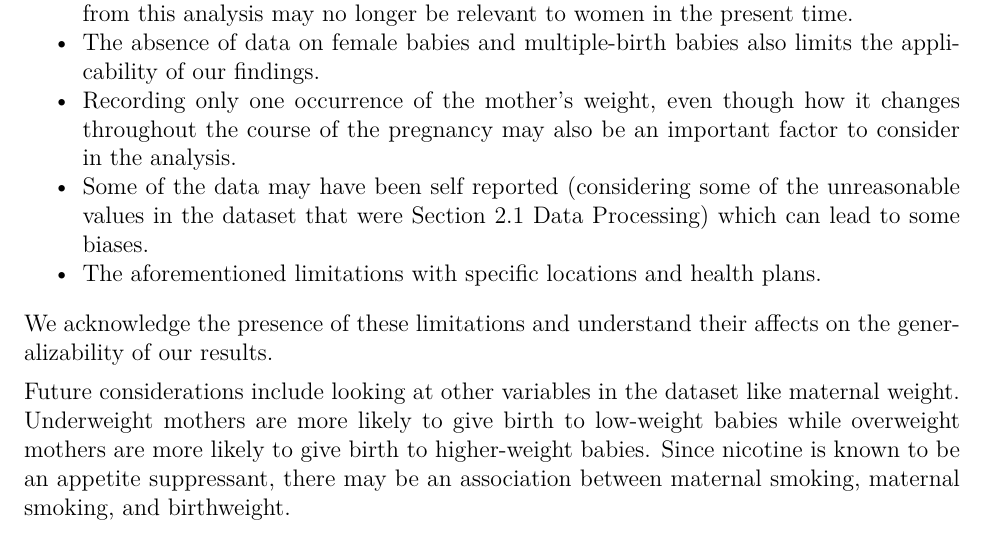
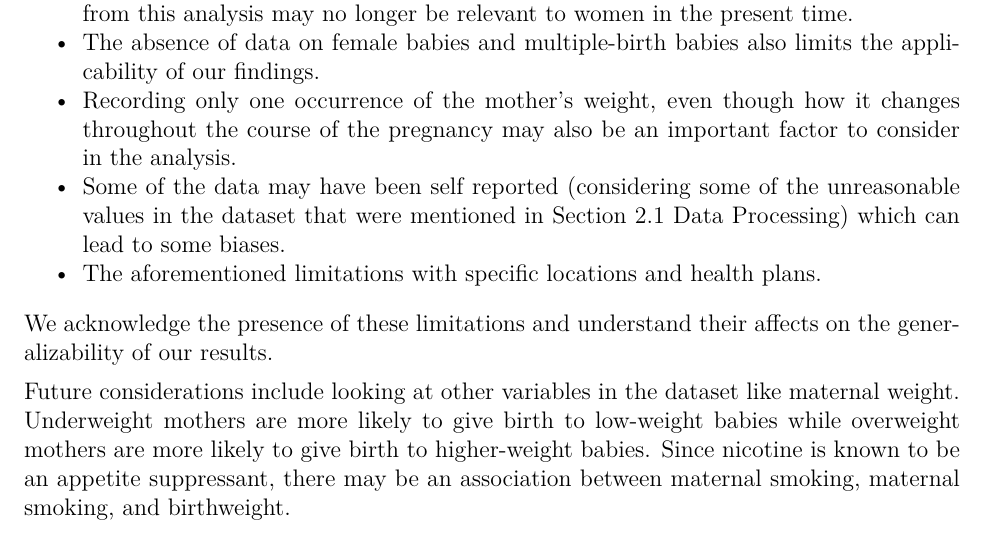
Before and after one commit to sophia-vo/Case-Study-1, an R Markdown document (CaseStudy1.Rmd): part of page 11 of 14, cut so that both start at the same text. The pictures show the output file CaseStudy1.pdf that the author committed with the source.

Commit message:
discussion

```diff
--- a/CaseStudy1.Rmd
+++ b/CaseStudy1.Rmd
@@ -316,7 +316,7 @@ Other limitations of this dataset may also affect the applicability of our resul
 - The dataset only provides data about women in 1960 to 1967, meaning the results from this analysis may no longer be relevant to women in the present time.
 - The absence of data on female babies and multiple-birth babies also limits the applicability of our findings.
 - Recording only one occurrence of the mother's weight, even though how it changes throughout the course of the pregnancy may also be an important factor to consider in the analysis.
-- Some of the data may have been self reported (considering some of the unreasonable values in the dataset that were Section 2.1 Data Processing) which can lead to some biases.
+- Some of the data may have been self reported (considering some of the unreasonable values in the dataset that were mentioned in Section 2.1 Data Processing) which can lead to some biases.
 - The aforementioned limitations with specific locations and health plans.
 
 We acknowledge the presence of these limitations and understand their affects on the generalizability of our results.
```
Also changed, not shown: CaseStudy1.pdf.
